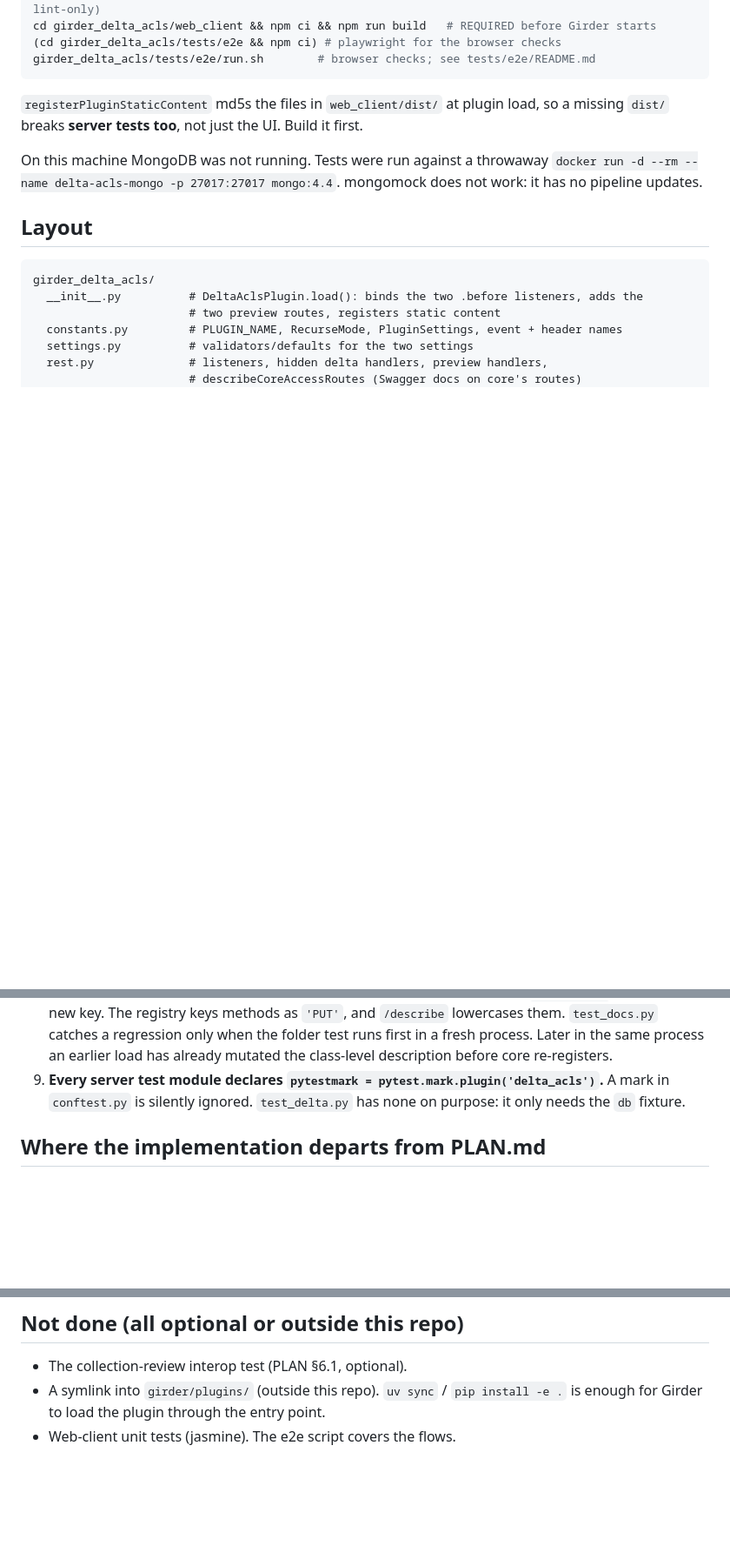
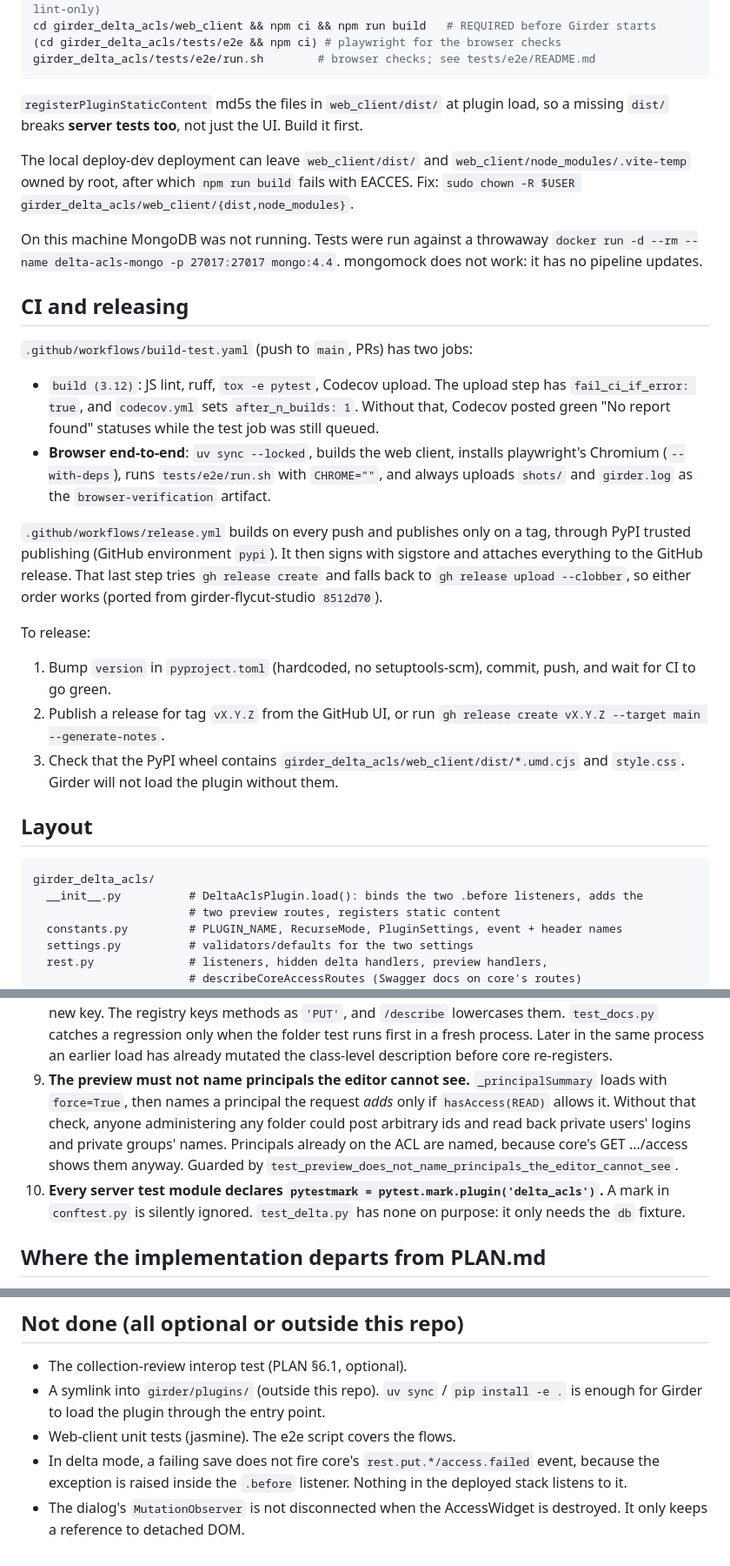
Before and after one commit to Xarthisius/girder-delta-acls, a Markdown page: CLAUDE.md, 3 parts joined by grey strips. Shown at 87% size. Drawn GitHub-style; blank space fills up the shorter version.

Commit message:
Update CLAUDE.md for the v1.0.0 release
Record the release, the CI jobs and how to cut the next release, the
preview-naming invariant from the review, the two minor known issues,
and the root-owned dist/ trap left by the local deploy-dev deployment.

Co-Authored-By: Claude Opus 5.5 <noreply@anthropic.com>

```diff
--- a/CLAUDE.md
+++ b/CLAUDE.md
@@ -32,9 +33,39 @@ girder_delta_acls/tests/e2e/run.sh        # browser checks; see tests/e2e/README
 `registerPluginStaticContent` md5s the files in `web_client/dist/` at plugin load, so a
 missing `dist/` breaks **server tests too**, not just the UI. Build it first.
 
+The local deploy-dev deployment can leave `web_client/dist/` and
+`web_client/node_modules/.vite-temp` owned by root, after which `npm run build` fails with
+EACCES. Fix: `sudo chown -R $USER girder_delta_acls/web_client/{dist,node_modules}`.
+
 On this machine MongoDB was not running. Tests were run against a throwaway
 `docker run -d --rm --name delta-acls-mongo -p 27017:27017 mongo:4.4`. mongomock does not
 work: it has no pipeline updates.
+
+## CI and releasing
+
+`.github/workflows/build-test.yaml` (push to `main`, PRs) has two jobs:
+
+- `build (3.12)`: JS lint, ruff, `tox -e pytest`, Codecov upload. The upload step has
+  `fail_ci_if_error: true`, and `codecov.yml` sets `after_n_builds: 1`. Without that,
+  Codecov posted green "No report found" statuses while the test job was still queued.
+- **Browser end-to-end**: `uv sync --locked`, builds the web client, installs playwright's
+  Chromium (`--with-deps`), runs `tests/e2e/run.sh` with `CHROME=""`, and always uploads
+  `shots/` and `girder.log` as the `browser-verification` artifact.
+
+`.github/workflows/release.yml` builds on every push and publishes only on a tag, through
+PyPI trusted publishing (GitHub environment `pypi`). It then signs with sigstore and
+attaches everything to the GitHub release. That last step tries `gh release create` and
+falls back to `gh release upload --clobber`, so either order works (ported from
+girder-flycut-studio `8512d70`).
+
+To release:
+
+1. Bump `version` in `pyproject.toml` (hardcoded, no setuptools-scm), commit, push, and
+   wait for CI to go green.
+2. Publish a release for tag `vX.Y.Z` from the GitHub UI, or run
+   `gh release create vX.Y.Z --target main --generate-notes`.
+3. Check that the PyPI wheel contains `girder_delta_acls/web_client/dist/*.umd.cjs` and
+   `style.css`. Girder will not load the plugin without them.
 
 ## Layout
 
@@ -108,7 +139,13 @@ girder_delta_acls/
    methods as `'PUT'`, and `/describe` lowercases them. `test_docs.py` catches a regression
    only when the folder test runs first in a fresh process. Later in the same process an
    earlier load has already mutated the class-level description before core re-registers.
-9. **Every server test module declares `pytestmark = pytest.mark.plugin('delta_acls')`.**
+9. **The preview must not name principals the editor cannot see.** `_principalSummary`
+   loads with `force=True`, then names a principal the request *adds* only if
+   `hasAccess(READ)` allows it. Without that check, anyone administering any folder
+   could post arbitrary ids and read back private users' logins and private groups'
+   names. Principals already on the ACL are named, because core's GET .../access shows
+   them anyway. Guarded by `test_preview_does_not_name_principals_the_editor_cannot_see`.
+10. **Every server test module declares `pytestmark = pytest.mark.plugin('delta_acls')`.**
    A mark in `conftest.py` is silently ignored. `test_delta.py` has none on purpose: it
    only needs the `db` fixture.
 
@@ -152,3 +189,8 @@ PLAN §1 (`Collection.setAccessList` not passing `force` down) does not affect t
 - A symlink into `girder/plugins/` (outside this repo). `uv sync` / `pip install -e .` is
   enough for Girder to load the plugin through the entry point.
 - Web-client unit tests (jasmine). The e2e script covers the flows.
+- In delta mode, a failing save does not fire core's `rest.put.*/access.failed` event,
+  because the exception is raised inside the `.before` listener. Nothing in the deployed
+  stack listens to it.
+- The dialog's `MutationObserver` is not disconnected when the AccessWidget is destroyed.
+  It only keeps a reference to detached DOM.
```
Also changed, not shown: other parts of CLAUDE.md (+3 -2 lines).
